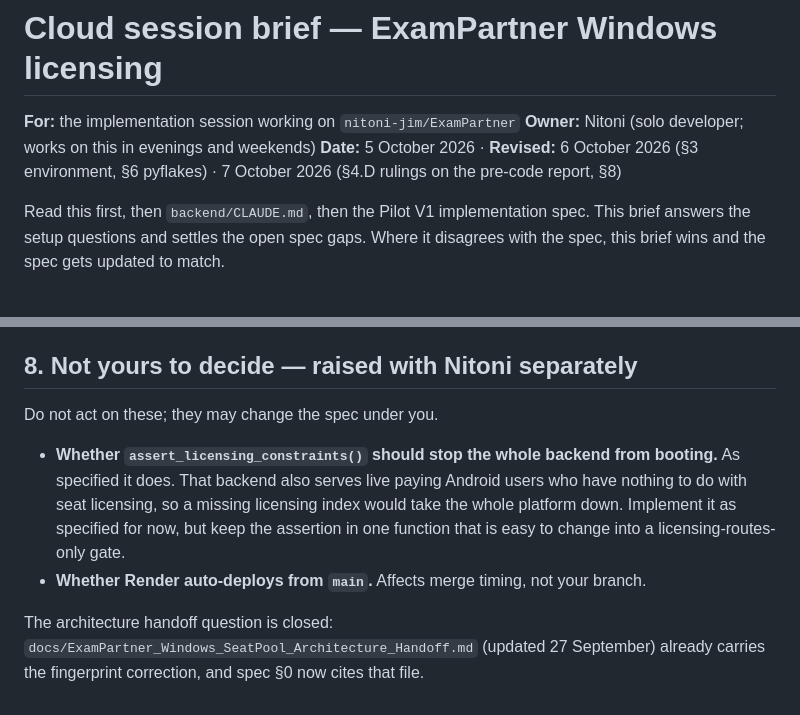
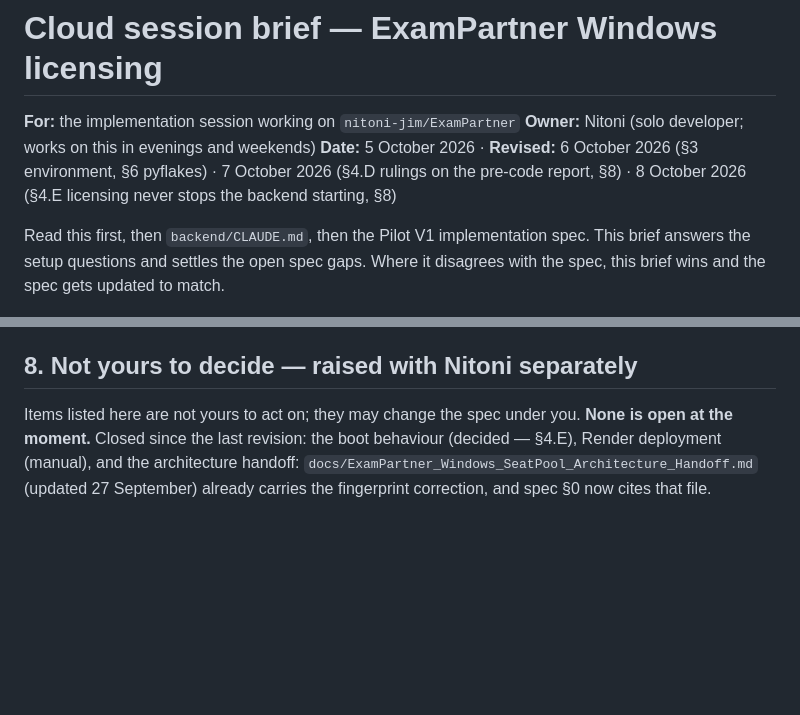
Before and after one commit to nitoni-jim/ExamPartner, a Markdown page: docs/CLOUD_SESSION_BRIEF.md, 2 parts joined by grey strips. GitHub-like rendering; blank space fills up the shorter version.

```diff
--- a/docs/CLOUD_SESSION_BRIEF.md
+++ b/docs/CLOUD_SESSION_BRIEF.md
@@ -2,7 +2,7 @@
 
 **For:** the implementation session working on `nitoni-jim/ExamPartner`
 **Owner:** Nitoni (solo developer; works on this in evenings and weekends)
-**Date:** 5 October 2026 · **Revised:** 6 October 2026 (§3 environment, §6 pyflakes) · 7 October 2026 (§4.D rulings on the pre-code report, §8)
+**Date:** 5 October 2026 · **Revised:** 6 October 2026 (§3 environment, §6 pyflakes) · 7 October 2026 (§4.D rulings on the pre-code report, §8) · 8 October 2026 (§4.E licensing never stops the backend starting, §8)
 
 Read this first, then `backend/CLAUDE.md`, then the Pilot V1 implementation spec. This brief answers the setup questions and settles the open spec gaps. Where it disagrees with the spec, this brief wins and the spec gets updated to match.
 
@@ -131,9 +153,4 @@ Two qualifications. Be specific about why it blocks code rather than listing eve
 
 ## 8. Not yours to decide — raised with Nitoni separately
 
-Do not act on these; they may change the spec under you.
-
-- **Whether `assert_licensing_constraints()` should stop the whole backend from booting.** As specified it does. That backend also serves live paying Android users who have nothing to do with seat licensing, so a missing licensing index would take the whole platform down. Implement it as specified for now, but keep the assertion in one function that is easy to change into a licensing-routes-only gate.
-- **Whether Render auto-deploys from `main`.** Affects merge timing, not your branch.
-
-The architecture handoff question is closed: `docs/ExamPartner_Windows_SeatPool_Architecture_Handoff.md` (updated 27 September) already carries the fingerprint correction, and spec §0 now cites that file.
+Items listed here are not yours to act on; they may change the spec under you. **None is open at the moment.** Closed since the last revision: the boot behaviour (decided — §4.E), Render deployment (manual), and the architecture handoff: `docs/ExamPartner_Windows_SeatPool_Architecture_Handoff.md` (updated 27 September) already carries the fingerprint correction, and spec §0 now cites that file.
```
Also changed, not shown: other parts of docs/CLOUD_SESSION_BRIEF.md (+22 -0 lines), docs/ExamPartner_Windows_SeatPool_PilotV1_Implementation_Spec.md (+9 -5 lines), docs/WORKING_MODEL.md (+1 -3 lines).
